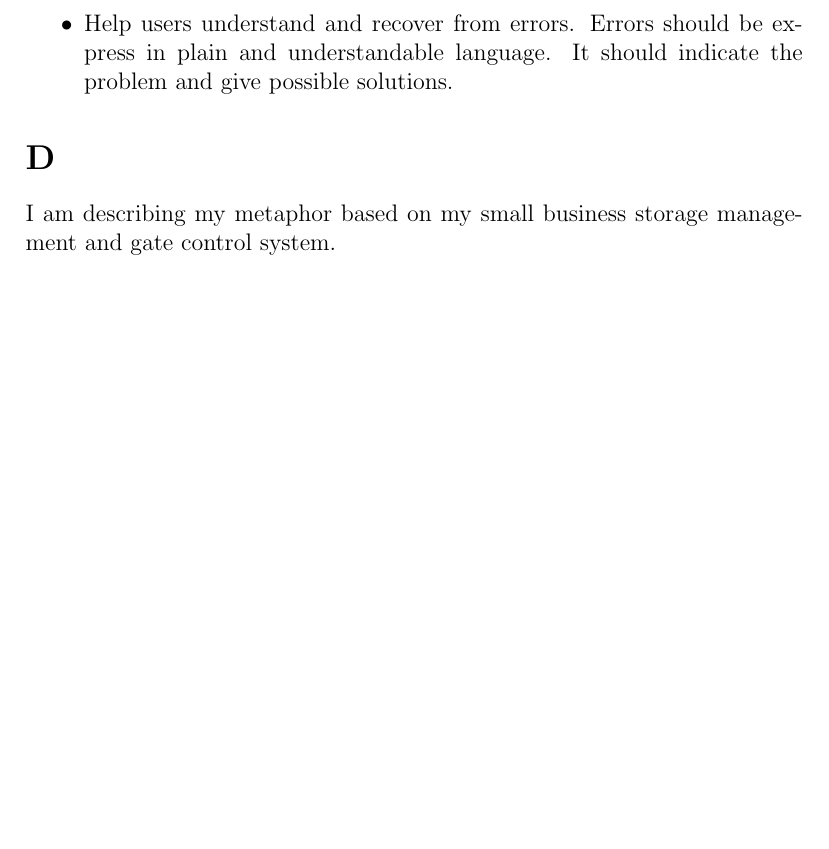
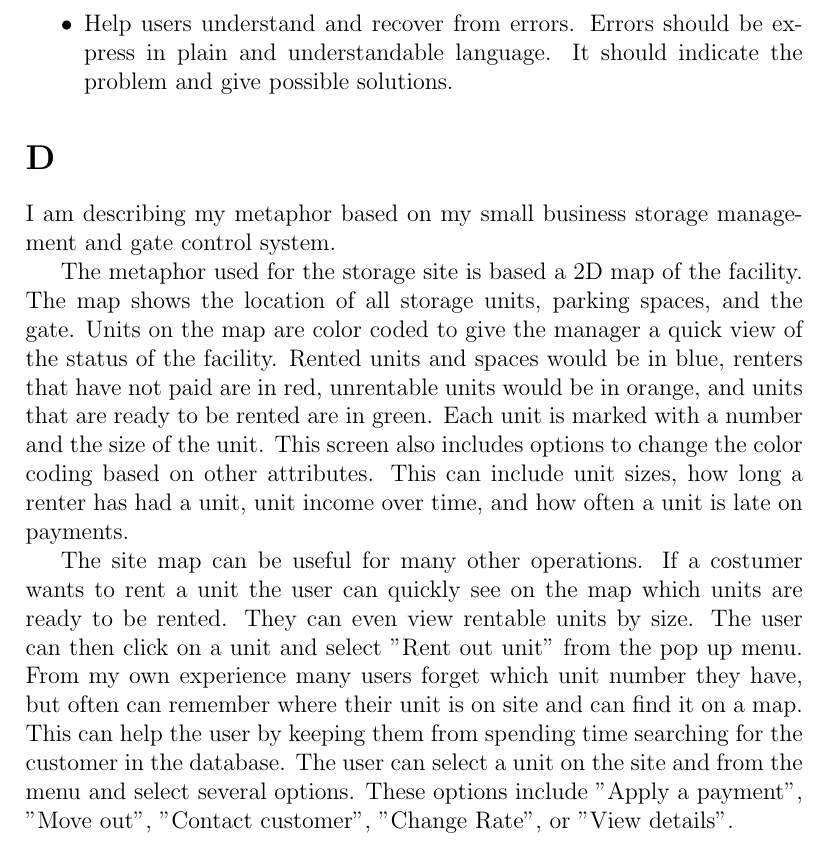
Before and after one commit to bheads/papers, a LaTeX problem sheet (HCI/HW2/hw2.tex): part of page 3 of 3, cut so that both start at the same text, the shorter picture padded with empty space. Compiled offline with pdfLaTeX.

Commit message:
Almost done with #2, half way done with #3

```diff
--- a/HCI/HW2/hw2.tex
+++ b/HCI/HW2/hw2.tex
@@ -97,6 +97,28 @@ problem and give possible solutions.
 I am describing my metaphor based on my small business storage management
 and gate control system.
 
+The metaphor used for the storage site is based a 2D map of the facility.
+The map shows the location of all storage units, parking spaces, and the
+gate.  Units on the map are color coded to give the manager a quick view
+of the status of the facility.  Rented units and spaces would be in blue,
+renters that have not paid are in red, unrentable units would be in orange,
+and units that are ready to be rented are in green.  Each unit is marked
+with a number and the size of the unit.  This screen also includes options
+to change the color coding based on other attributes.  This can include
+unit sizes, how long a renter has had a unit, unit income over time, and
+how often a unit is late on payments.
+
+The site map can be useful for many other operations.  If a costumer wants
+to rent a unit the user can quickly see on the map which units are ready
+to be rented.  They can even view rentable units by size.  The user can
+then click on a unit and select "Rent out unit" from the pop up menu.  From
+my own experience many users forget which unit number they have, but often
+can remember where their unit is on site and can find it on a map.  This
+can help the user by keeping them from spending time searching for the
+customer in the database.  The user can select a unit on the site and from
+the menu and select several options.  These options include "Apply a
+payment", "Move out", "Contact customer", "Change Rate", or "View details".
+
 
 
 \end{document}
```
Also changed, not shown: HCI/HW3/hw3.tex (added, +25 -0 lines), HCI/HW3/makefile (added), 1 other file.
